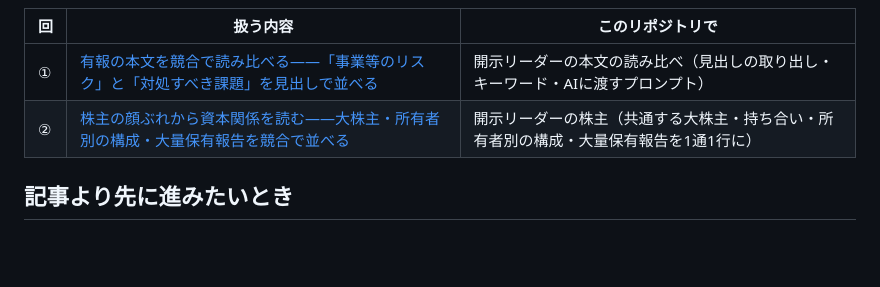
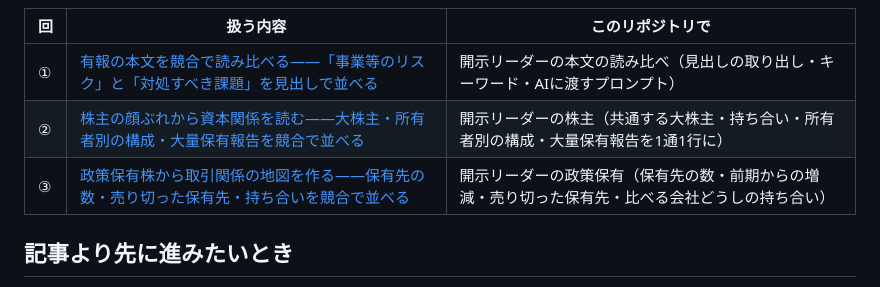
Before and after one commit to Crab-grass/zenith-code-examples, a Markdown page: docs/series.ja.md, the part around the change. Drawn GitHub-style; blank space fills up the shorter version.

Commit message:
Link the third Deep Reading article from the series map (#25)

```diff
--- a/docs/series.ja.md
+++ b/docs/series.ja.md
@@ -78,6 +78,7 @@
 | --- | --- | --- |
 | ① | [有報の本文を競合で読み比べる――「事業等のリスク」と「対処すべき課題」を見出しで並べる](https://qiita.com/Sohei-Taniguchi-CG/items/d5c2ab6d877fdbd287cf) | 開示リーダーの本文の読み比べ（見出しの取り出し・キーワード・AIに渡すプロンプト） |
 | ② | [株主の顔ぶれから資本関係を読む――大株主・所有者別の構成・大量保有報告を競合で並べる](https://qiita.com/Sohei-Taniguchi-CG/items/98cb09289a3772b747df) | 開示リーダーの株主（共通する大株主・持ち合い・所有者別の構成・大量保有報告を1通1行に） |
+| ③ | [政策保有株から取引関係の地図を作る――保有先の数・売り切った保有先・持ち合いを競合で並べる](https://qiita.com/Sohei-Taniguchi-CG/items/db06b9d701b8324fe265) | 開示リーダーの政策保有（保有先の数・前期からの増減・売り切った保有先・比べる会社どうしの持ち合い） |
 
 ## 記事より先に進みたいとき
 
```
Also changed, not shown: docs/series.md (+1 -0 lines).
